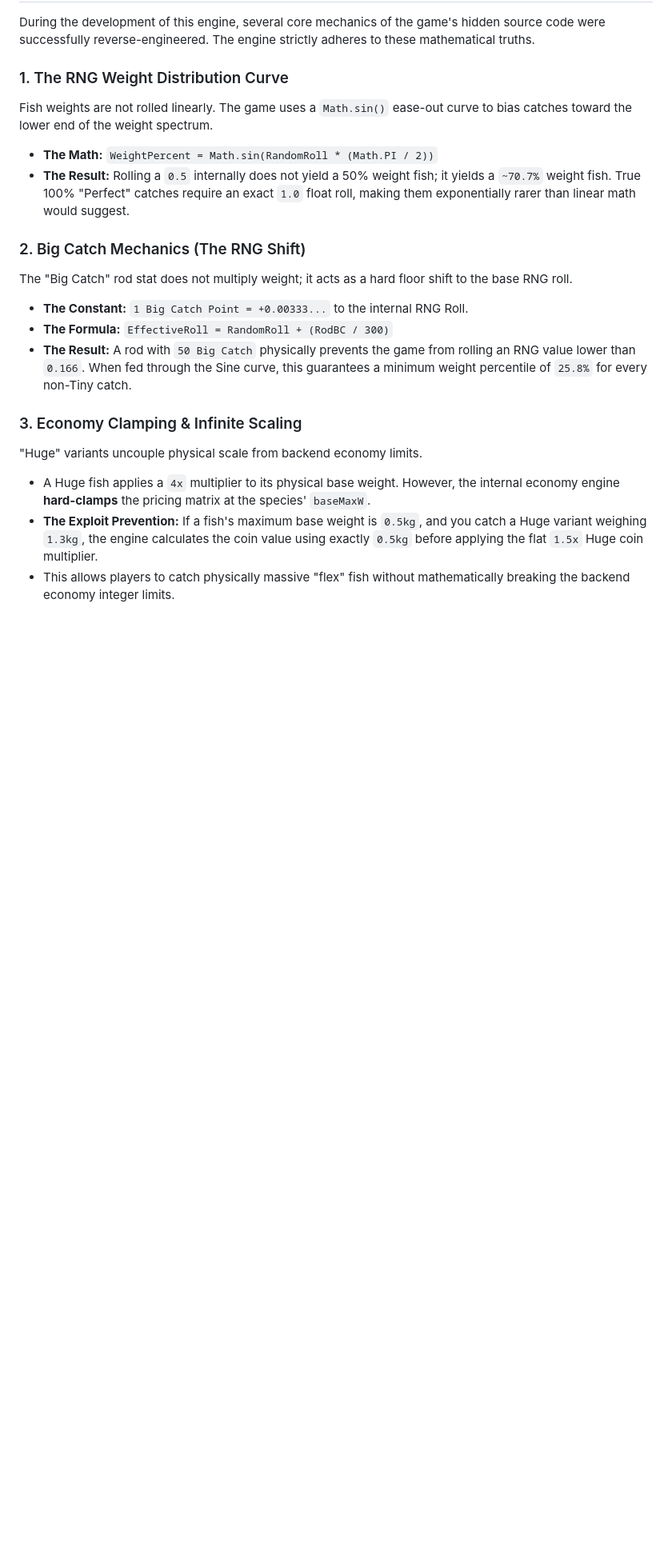
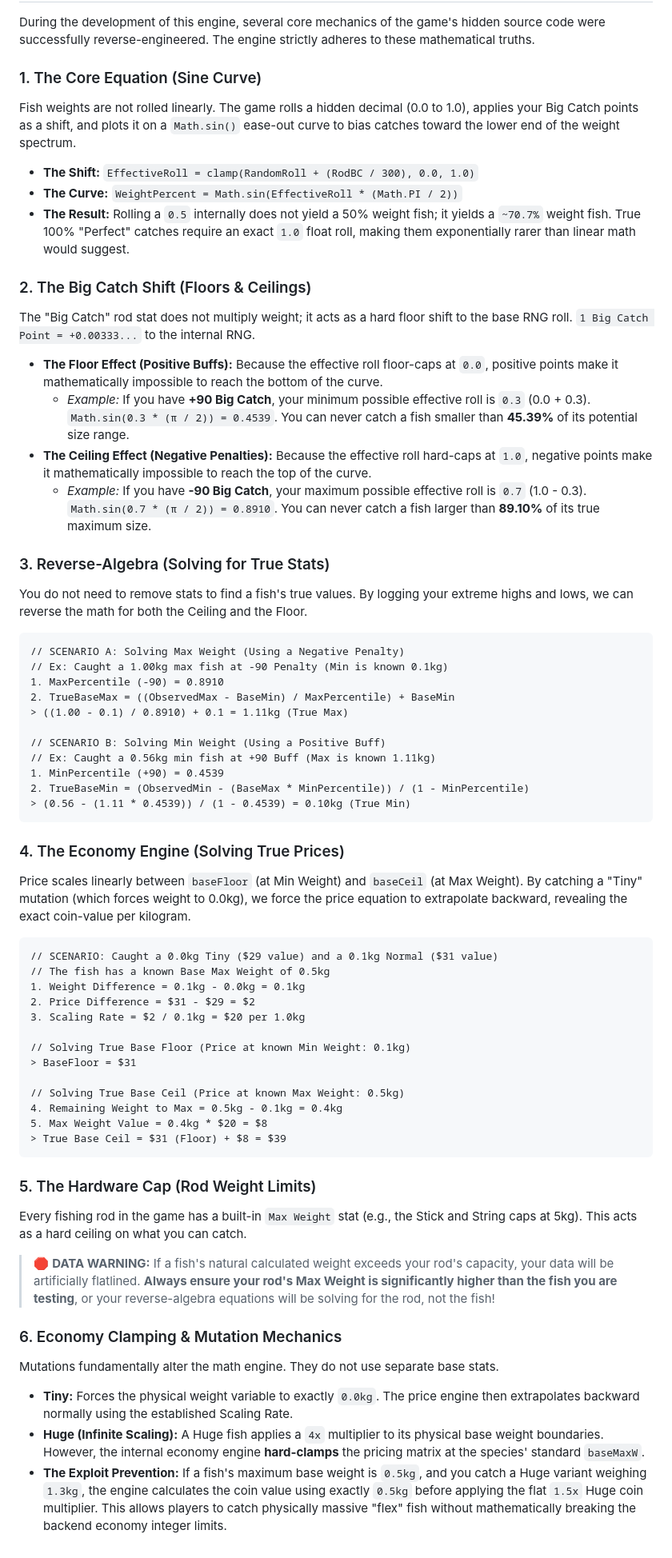
Before and after one commit to VixenCreations/Fish-Appraiser-Engine, a Markdown page: README.md, the part around the change. Shown at 80% size. Rendered like a GitHub page; blank space fills up the shorter version.

Commit message:
Update README.md
Added Nerd stuff

````diff
--- a/README.md
+++ b/README.md
@@ -141,19 +141,65 @@ The application relies on a strict separation of concerns (Structure, Logic, and
 
 During the development of this engine, several core mechanics of the game's hidden source code were successfully reverse-engineered. The engine strictly adheres to these mathematical truths.
 
-### 1. The RNG Weight Distribution Curve
-Fish weights are not rolled linearly. The game uses a `Math.sin()` ease-out curve to bias catches toward the lower end of the weight spectrum.
-* **The Math:** `WeightPercent = Math.sin(RandomRoll * (Math.PI / 2))`
+### 1. The Core Equation (Sine Curve)
+Fish weights are not rolled linearly. The game rolls a hidden decimal (0.0 to 1.0), applies your Big Catch points as a shift, and plots it on a `Math.sin()` ease-out curve to bias catches toward the lower end of the weight spectrum.
+
+* **The Shift:** `EffectiveRoll = clamp(RandomRoll + (RodBC / 300), 0.0, 1.0)`
+* **The Curve:** `WeightPercent = Math.sin(EffectiveRoll * (Math.PI / 2))`
 * **The Result:** Rolling a `0.5` internally does not yield a 50% weight fish; it yields a `~70.7%` weight fish. True 100% "Perfect" catches require an exact `1.0` float roll, making them exponentially rarer than linear math would suggest.
 
-### 2. Big Catch Mechanics (The RNG Shift)
-The "Big Catch" rod stat does not multiply weight; it acts as a hard floor shift to the base RNG roll.
-* **The Constant:** `1 Big Catch Point = +0.00333...` to the internal RNG Roll.
-* **The Formula:** `EffectiveRoll = RandomRoll + (RodBC / 300)`
-* **The Result:** A rod with `50 Big Catch` physically prevents the game from rolling an RNG value lower than `0.166`. When fed through the Sine curve, this guarantees a minimum weight percentile of `25.8%` for every non-Tiny catch.
+### 2. The Big Catch Shift (Floors & Ceilings)
+The "Big Catch" rod stat does not multiply weight; it acts as a hard floor shift to the base RNG roll. `1 Big Catch Point = +0.00333...` to the internal RNG.
 
-### 3. Economy Clamping & Infinite Scaling
-"Huge" variants uncouple physical scale from backend economy limits.
-* A Huge fish applies a `4x` multiplier to its physical base weight. However, the internal economy engine **hard-clamps** the pricing matrix at the species' `baseMaxW`.
-* **The Exploit Prevention:** If a fish's maximum base weight is `0.5kg`, and you catch a Huge variant weighing `1.3kg`, the engine calculates the coin value using exactly `0.5kg` before applying the flat `1.5x` Huge coin multiplier.
-* This allows players to catch physically massive "flex" fish without mathematically breaking the backend economy integer limits.
+* **The Floor Effect (Positive Buffs):** Because the effective roll floor-caps at `0.0`, positive points make it mathematically impossible to reach the bottom of the curve.
+  * *Example:* If you have **+90 Big Catch**, your minimum possible effective roll is `0.3` (0.0 + 0.3). `Math.sin(0.3 * (π / 2)) = 0.4539`. You can never catch a fish smaller than **45.39%** of its potential size range.
+* **The Ceiling Effect (Negative Penalties):** Because the effective roll hard-caps at `1.0`, negative points make it mathematically impossible to reach the top of the curve.
+  * *Example:* If you have **-90 Big Catch**, your maximum possible effective roll is `0.7` (1.0 - 0.3). `Math.sin(0.7 * (π / 2)) = 0.8910`. You can never catch a fish larger than **89.10%** of its true maximum size.
+
+### 3. Reverse-Algebra (Solving for True Stats)
+You do not need to remove stats to find a fish's true values. By logging your extreme highs and lows, we can reverse the math for both the Ceiling and the Floor.
+
+```text
+// SCENARIO A: Solving Max Weight (Using a Negative Penalty)
+// Ex: Caught a 1.00kg max fish at -90 Penalty (Min is known 0.1kg)
+1. MaxPercentile (-90) = 0.8910
+2. TrueBaseMax = ((ObservedMax - BaseMin) / MaxPercentile) + BaseMin
+> ((1.00 - 0.1) / 0.8910) + 0.1 = 1.11kg (True Max)
+
+// SCENARIO B: Solving Min Weight (Using a Positive Buff)
+// Ex: Caught a 0.56kg min fish at +90 Buff (Max is known 1.11kg)
+1. MinPercentile (+90) = 0.4539
+2. TrueBaseMin = (ObservedMin - (BaseMax * MinPercentile)) / (1 - MinPercentile)
+> (0.56 - (1.11 * 0.4539)) / (1 - 0.4539) = 0.10kg (True Min)
+```
+
+### 4. The Economy Engine (Solving True Prices)
+Price scales linearly between `baseFloor` (at Min Weight) and `baseCeil` (at Max Weight). By catching a "Tiny" mutation (which forces weight to 0.0kg), we force the price equation to extrapolate backward, revealing the exact coin-value per kilogram.
+
+```text
+// SCENARIO: Caught a 0.0kg Tiny ($29 value) and a 0.1kg Normal ($31 value)
+// The fish has a known Base Max Weight of 0.5kg
+1. Weight Difference = 0.1kg - 0.0kg = 0.1kg
+2. Price Difference = $31 - $29 = $2
+3. Scaling Rate = $2 / 0.1kg = $20 per 1.0kg
+
+// Solving True Base Floor (Price at known Min Weight: 0.1kg)
+> BaseFloor = $31
+
+// Solving True Base Ceil (Price at known Max Weight: 0.5kg)
+4. Remaining Weight to Max = 0.5kg - 0.1kg = 0.4kg
+5. Max Weight Value = 0.4kg * $20 = $8
+> True Base Ceil = $31 (Floor) + $8 = $39
+```
+
+### 5. The Hardware Cap (Rod Weight Limits)
+Every fishing rod in the game has a built-in `Max Weight` stat (e.g., the Stick and String caps at 5kg). This acts as a hard ceiling on what you can catch.
+
+> 🛑 **DATA WARNING:** If a fish's natural calculated weight exceeds your rod's capacity, your data will be artificially flatlined. **Always ensure your rod's Max Weight is significantly higher than the fish you are testing**, or your reverse-algebra equations will be solving for the rod, not the fish!
+
+### 6. Economy Clamping & Mutation Mechanics
+Mutations fundamentally alter the math engine. They do not use separate base stats.
+
+* **Tiny:** Forces the physical weight variable to exactly `0.0kg`. The price engine then extrapolates backward normally using the established Scaling Rate.
+* **Huge (Infinite Scaling):** A Huge fish applies a `4x` multiplier to its physical base weight boundaries. However, the internal economy engine **hard-clamps** the pricing matrix at the species' standard `baseMaxW`.
+* **The Exploit Prevention:** If a fish's maximum base weight is `0.5kg`, and you catch a Huge variant weighing `1.3kg`, the engine calculates the coin value using exactly `0.5kg` before applying the flat `1.5x` Huge coin multiplier. This allows players to catch physically massive "flex" fish without mathematically breaking the backend economy integer limits.
````
